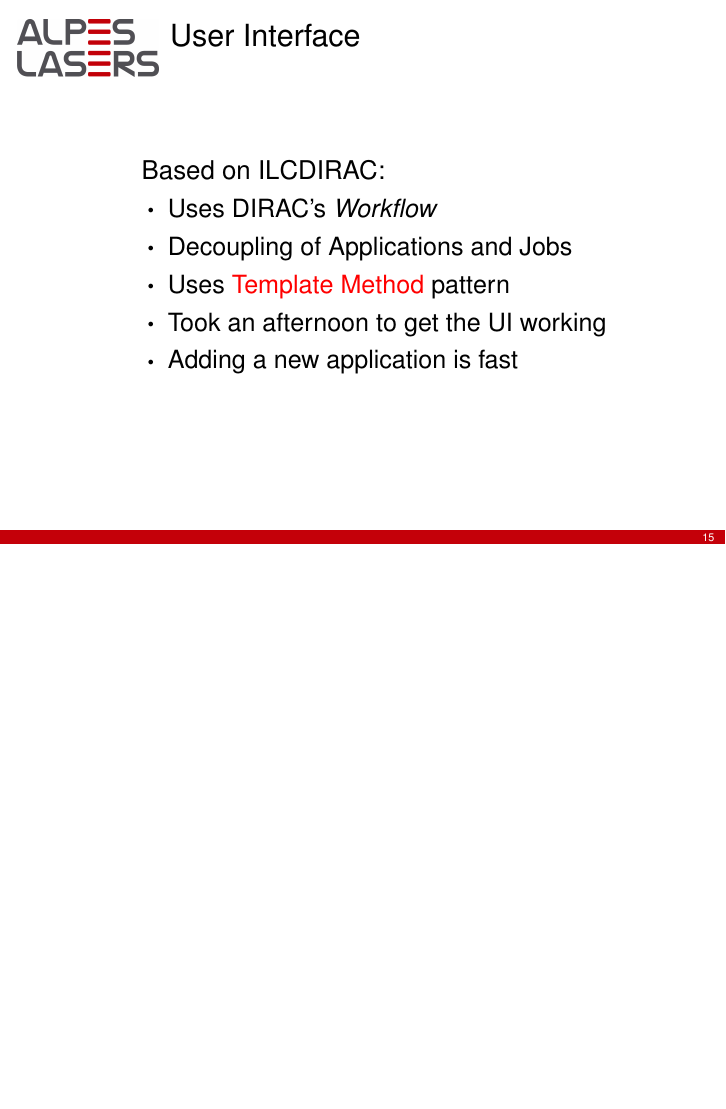
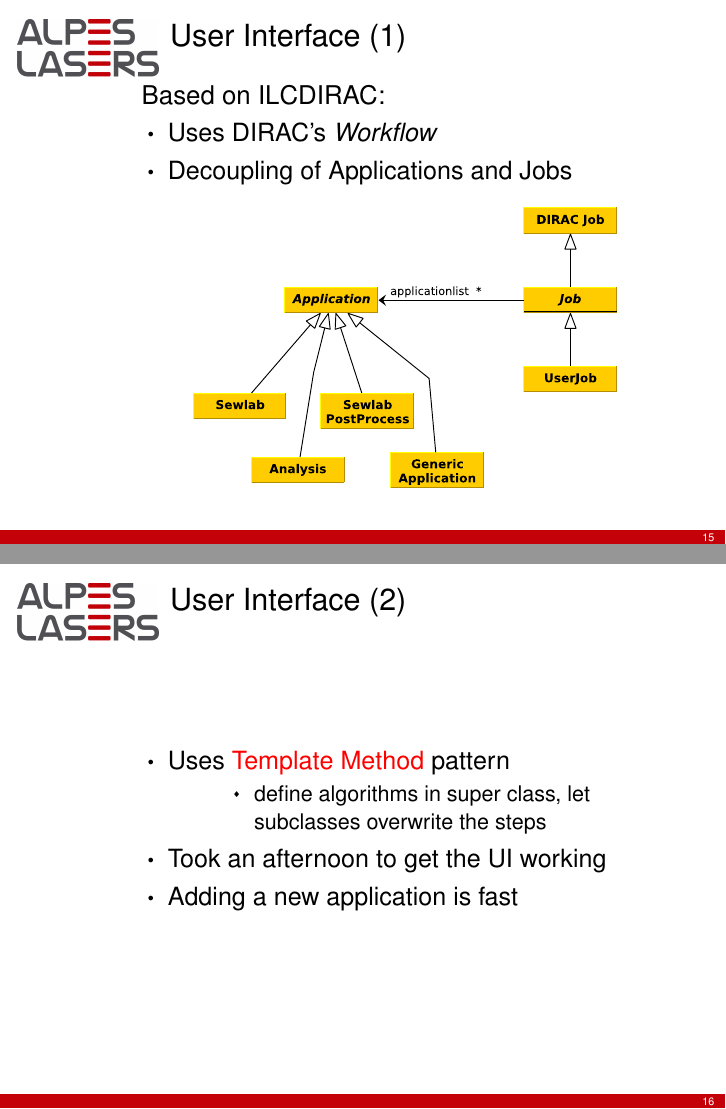
Before and after one commit to sposs/Documents_SPoss, LaTeX slides (DUC_CERN_26052014/DIRACUserCommunityMeeting260514.tex): page 15 of 18 before the commit and pages 15 and 16 of 19 after it, the two joined at a grey line, the shorter picture padded with empty space. Compiled offline with pdfLaTeX.

Commit message:
added UML of application/job

```diff
--- a/DUC_CERN_26052014/DIRACUserCommunityMeeting260514.tex
+++ b/DUC_CERN_26052014/DIRACUserCommunityMeeting260514.tex
@@ -214,13 +214,24 @@ Spectroscopy:
 
 \section{User Interface}
 \begin{frame}
-\frametitle{User Interface}
+\frametitle{User Interface (1)}
 Based on ILCDIRAC:
 \begin{itemize}
 \setlength{\itemindent}{-1.2em}
 \item Uses DIRAC's \emph{Workflow}
 \item Decoupling of Applications and Jobs
+\end{itemize}
+\centering
+\includegraphics[width=8cm]{UI_UML}
+\end{frame}
+\begin{frame}
+\frametitle{User Interface (2)}
+\begin{itemize}
+\setlength{\itemindent}{-1.2em}
 \item Uses \alert{Template Method} pattern
+\begin{itemize}
+\item define algorithms in super class, let subclasses overwrite the steps
+\end{itemize}
 \item Took an afternoon to get the UI working
 \item Adding a new application is fast
 \end{itemize}
```
Also changed, not shown: DUC_CERN_26052014/UI_UML.pdf (added), 1 other file.
